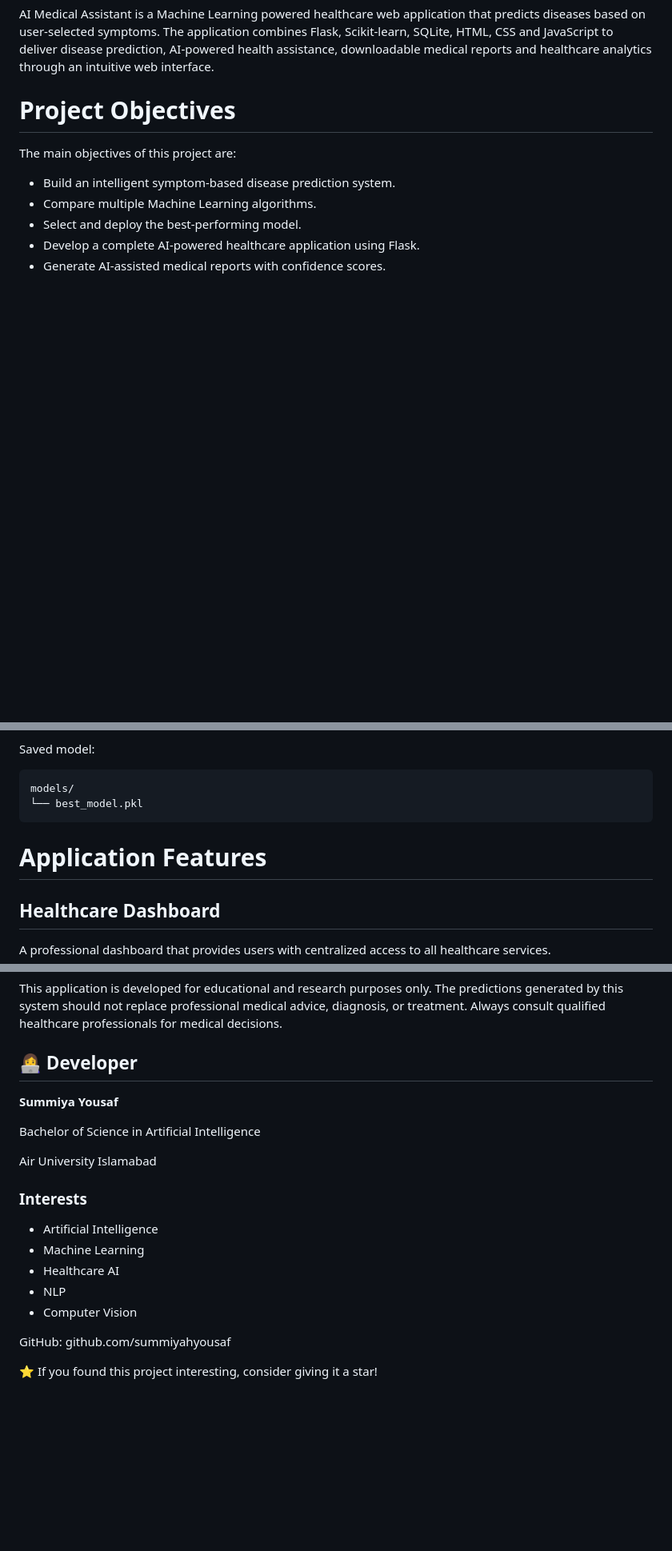
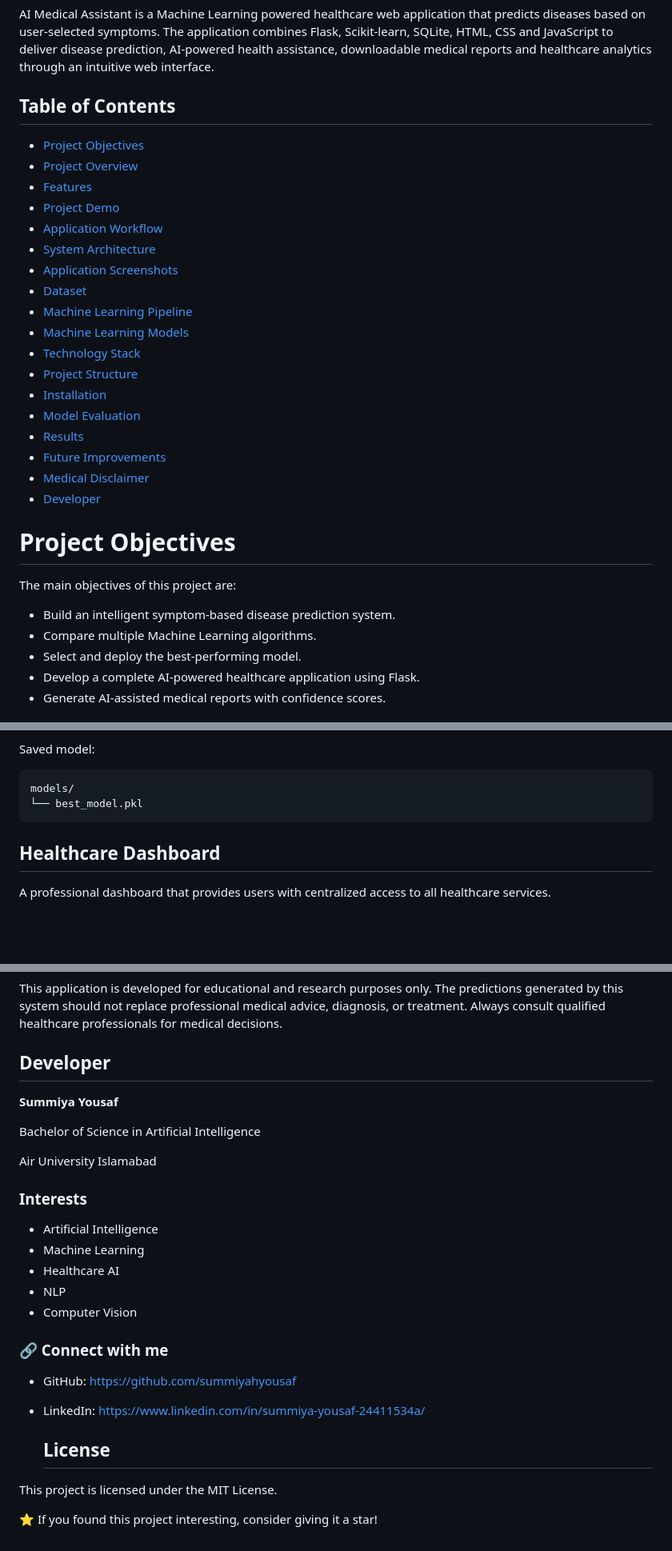
Before and after one commit to summiyahyousaf/AI_Medical_Assistant, a Markdown page: README.md, 3 parts joined by grey strips. Shown at 80% size. Drawn GitHub-style; blank space fills up the shorter version.

````diff
--- a/README.md
+++ b/README.md
@@ -18,6 +18,29 @@ Intelligent Healthcare Prediction & Conversational AI Platform
 </p>
 AI Medical Assistant is a Machine Learning powered healthcare web application that predicts diseases based on user-selected symptoms.
 The application combines Flask, Scikit-learn, SQLite, HTML, CSS and JavaScript to deliver disease prediction, AI-powered health assistance, downloadable medical reports and healthcare analytics through an intuitive web interface.
+
+
+##  Table of Contents
+
+- [Project Objectives](#-project-objectives)
+- [Project Overview](#project-overview)
+- [Features](#-features)
+- [Project Demo](#-project-demo)
+- [Application Workflow](#-application-workflow)
+- [System Architecture](#-system-architecture)
+- [Application Screenshots](#-application-screenshots)
+- [Dataset](#-dataset)
+- [Machine Learning Pipeline](#machine-learning-pipeline)
+- [Machine Learning Models](#machine-learning-models)
+- [Technology Stack](#-technology-stack)
+- [Project Structure](#project-structure)
+- [Installation](#installation)
+- [Model Evaluation](#model-evaluation)
+- [Results](#results)
+- [Future Improvements](#future-improvements)
+- [Medical Disclaimer](#-medical-disclaimer)
+- [Developer](#-developer)
+
 
 #  Project Objectives
 
@@ -225,9 +248,6 @@ models/
 ```
 
 
-#  Application Features
-
-
 ##  Healthcare Dashboard
 
 
@@ -443,7 +444,7 @@ Always consult qualified healthcare professionals for medical decisions.
 
 
 
-## 👩‍💻 Developer
+##  Developer
 
 **Summiya Yousaf**
 
@@ -459,8 +460,14 @@ Air University Islamabad
 - NLP
 - Computer Vision
 
-GitHub:
-github.com/summiyahyousaf
+### 🔗 Connect with me
+
+- GitHub: https://github.com/summiyahyousaf
+- LinkedIn: https://www.linkedin.com/in/summiya-yousaf-24411534a/
+
+  ##  License
+
+This project is licensed under the MIT License.
 
 
 ⭐ If you found this project interesting, consider giving it a star!
````
Also changed, not shown: other parts of README.md (+34 -53 lines).
